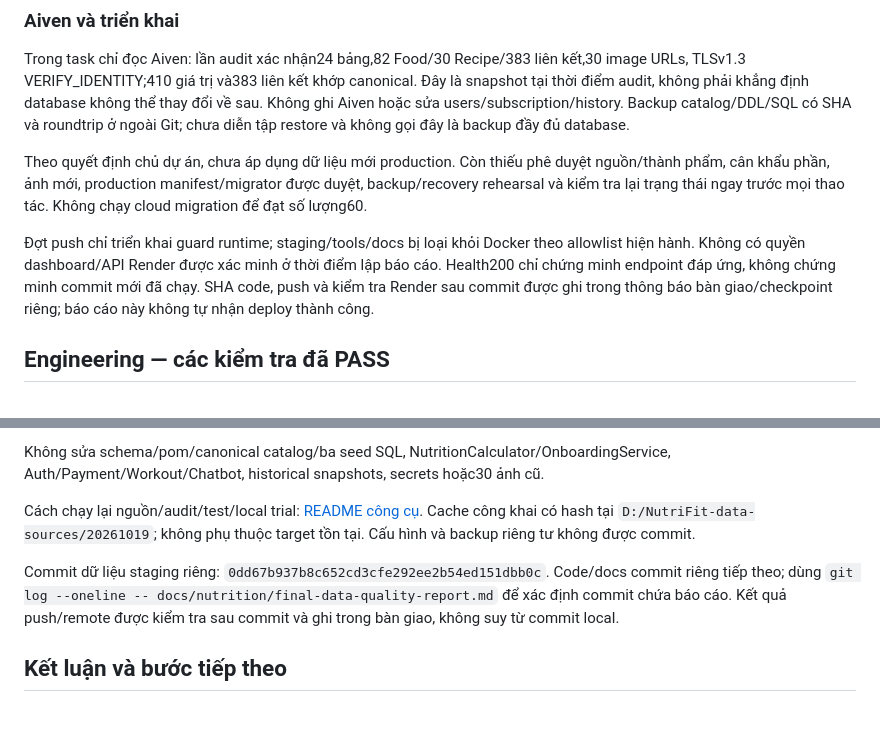
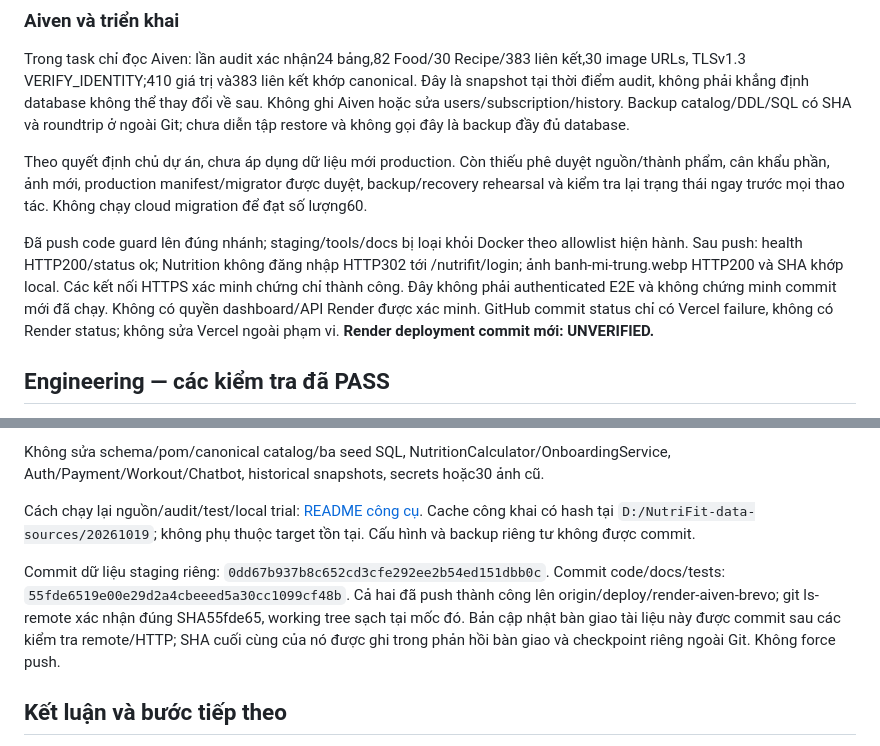
Before and after one commit to phuquy020105-oss/NutriFit, a Markdown page: docs/nutrition/final-data-quality-report.md, 2 parts joined by grey strips. Rendered like a GitHub page; blank space fills up the shorter version.

Commit message:
docs(nutrition): record staging handoff and deployment checks

```diff
--- a/docs/nutrition/final-data-quality-report.md
+++ b/docs/nutrition/final-data-quality-report.md
@@ -68,7 +68,7 @@ Trong task chỉ đọc Aiven: lần audit xác nhận24 bảng,82 Food/30 Recip
 
 Theo quyết định chủ dự án, chưa áp dụng dữ liệu mới production. Còn thiếu phê duyệt nguồn/thành phẩm, cân khẩu phần, ảnh mới, production manifest/migrator được duyệt, backup/recovery rehearsal và kiểm tra lại trạng thái ngay trước mọi thao tác. Không chạy cloud migration để đạt số lượng60.
 
-Đợt push chỉ triển khai guard runtime; staging/tools/docs bị loại khỏi Docker theo allowlist hiện hành. Không có quyền dashboard/API Render được xác minh ở thời điểm lập báo cáo. Health200 chỉ chứng minh endpoint đáp ứng, không chứng minh commit mới đã chạy. SHA code, push và kiểm tra Render sau commit được ghi trong thông báo bàn giao/checkpoint riêng; báo cáo này không tự nhận deploy thành công.
+Đã push code guard lên đúng nhánh; staging/tools/docs bị loại khỏi Docker theo allowlist hiện hành. Sau push: health HTTP200/status ok; Nutrition không đăng nhập HTTP302 tới /nutrifit/login; ảnh banh-mi-trung.webp HTTP200 và SHA khớp local. Các kết nối HTTPS xác minh chứng chỉ thành công. Đây không phải authenticated E2E và không chứng minh commit mới đã chạy. Không có quyền dashboard/API Render được xác minh. GitHub commit status chỉ có Vercel failure, không có Render status; không sửa Vercel ngoài phạm vi. **Render deployment commit mới: UNVERIFIED.**
 
 ## Engineering — các kiểm tra đã PASS
 
@@ -89,7 +89,7 @@ Không sửa schema/pom/canonical catalog/ba seed SQL, NutritionCalculator/Onboa
 
 Cách chạy lại nguồn/audit/test/local trial: [README công cụ](../../database/tools/food_quality/README.md). Cache công khai có hash tại `D:/NutriFit-data-sources/20261019`; không phụ thuộc target tồn tại. Cấu hình và backup riêng tư không được commit.
 
-Commit dữ liệu staging riêng: `0dd67b937b8c652cd3cfe292ee2b54ed151dbb0c`. Code/docs commit riêng tiếp theo; dùng `git log --oneline -- docs/nutrition/final-data-quality-report.md` để xác định commit chứa báo cáo. Kết quả push/remote được kiểm tra sau commit và ghi trong bàn giao, không suy từ commit local.
+Commit dữ liệu staging riêng: `0dd67b937b8c652cd3cfe292ee2b54ed151dbb0c`. Commit code/docs/tests: `55fde6519e00e29d2a4cbeeed5a30cc1099cf48b`. Cả hai đã push thành công lên origin/deploy/render-aiven-brevo; git ls-remote xác nhận đúng SHA55fde65, working tree sạch tại mốc đó. Bản cập nhật bàn giao tài liệu này được commit sau các kiểm tra remote/HTTP; SHA cuối cùng của nó được ghi trong phản hồi bàn giao và checkpoint riêng ngoài Git. Không force push.
 
 ## Kết luận và bước tiếp theo
 
```
Also changed, not shown: docs/nutrition/data-quality-progress.md (+4 -4 lines).
